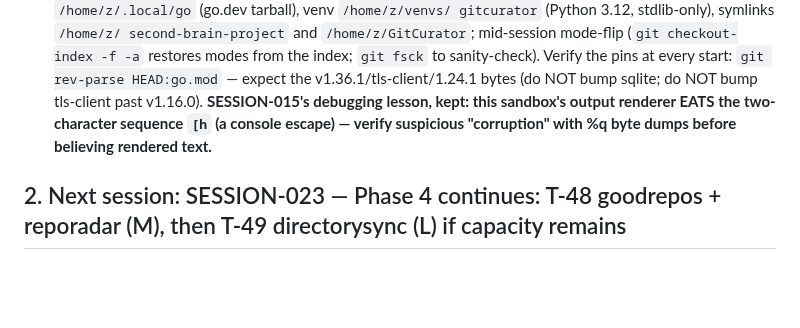
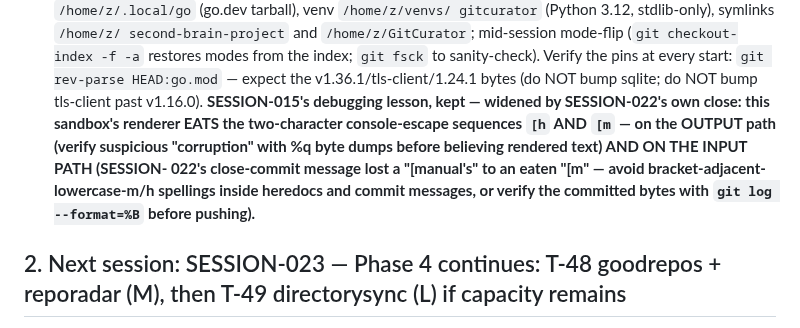
Before and after one commit to assadigit/second-brain-project, a Markdown page: docs/NEXT-SESSION.md, the part around the change. GitHub-like rendering; blank space fills up the shorter version.

Commit message:
docs: the NEXT-SESSION v23 card's renderer lesson widened — the sandbox eats both '[h' and '[m' escape pairs, on output AND input (SESSION-022's close-commit message lost a bracket-m to it; avoid those spellings inside heredocs, verify committed bytes with git log --format=%B)

```diff
--- a/docs/NEXT-SESSION.md
+++ b/docs/NEXT-SESSION.md
@@ -80,10 +80,15 @@
   index; `git fsck` to sanity-check). Verify the pins at every
   start: `git rev-parse HEAD:go.mod` — expect the
   v1.36.1/tls-client/1.24.1 bytes (do NOT bump sqlite; do NOT bump
-  tls-client past v1.16.0). **SESSION-015's debugging lesson, kept:
-  this sandbox's output renderer EATS the two-character sequence
-  `[h` (a console escape) — verify suspicious "corruption" with %q
-  byte dumps before believing rendered text.**
+  tls-client past v1.16.0). **SESSION-015's debugging lesson, kept —
+  widened by SESSION-022's own close: this sandbox's renderer EATS
+  the two-character console-escape sequences `[h` AND `[m` — on the
+  OUTPUT path (verify suspicious "corruption" with %q byte dumps
+  before believing rendered text) AND ON THE INPUT PATH (SESSION-
+  022's close-commit message lost a "[manual's" to an eaten "[m" —
+  avoid bracket-adjacent-lowercase-m/h spellings inside heredocs and
+  commit messages, or verify the committed bytes with
+  `git log --format=%B` before pushing).**
 
 ## 2. Next session: SESSION-023 — Phase 4 continues: T-48 goodrepos + reporadar (M), then T-49 directorysync (L) if capacity remains
 
```
